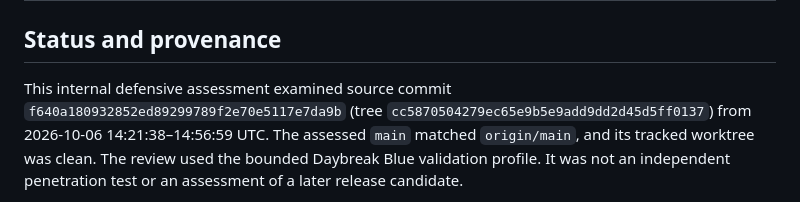
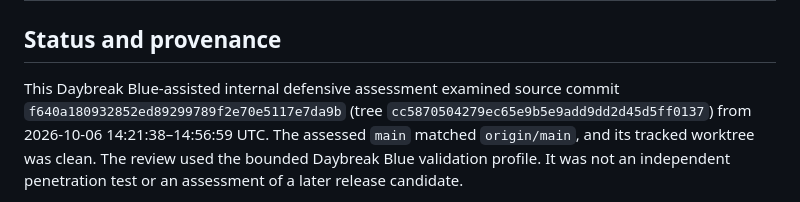
Before and after one commit to kevindraai/exitlane, a Markdown page: docs/security/daybreak-blue-assessment-2026-10-06.md, the part around the change. Drawn GitHub-style.

```diff
--- a/docs/security/daybreak-blue-assessment-2026-10-06.md
+++ b/docs/security/daybreak-blue-assessment-2026-10-06.md
@@ -2,7 +2,7 @@
 
 ## Status and provenance
 
-This internal defensive assessment examined source commit
+This Daybreak Blue-assisted internal defensive assessment examined source commit
 `f640a180932852ed89299789f2e70e5117e7da9b` (tree
 `cc5870504279ec65e9b5e9add9dd2d45d5ff0137`) from
 2026-10-06 14:21:38–14:56:59 UTC. The assessed `main` matched `origin/main`, and its
```
Also changed, not shown: docs/qualification/docker-host.md (+10 -9 lines).
